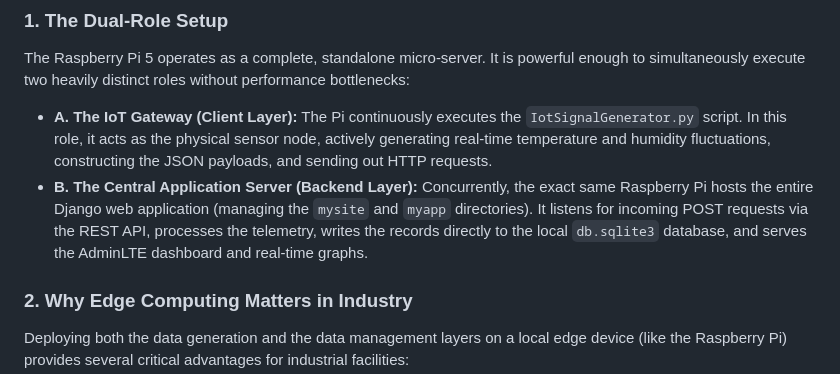
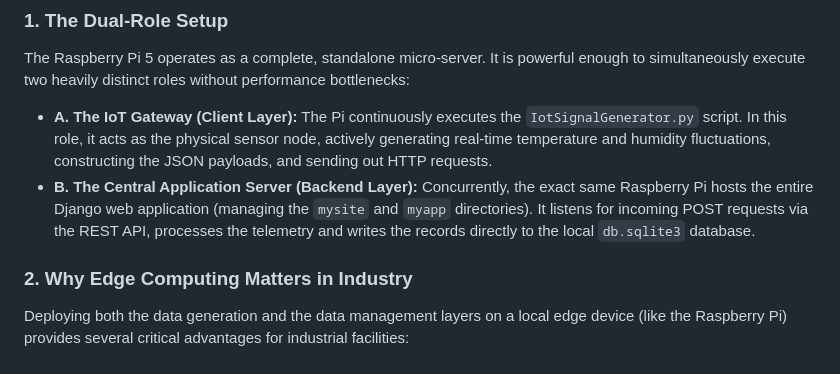
Before and after one commit to Thanos01skg/thesis, a Markdown page: README.md, the part around the change. Rendered like a GitHub page.

```diff
--- a/README.md
+++ b/README.md
@@ -26,7 +26,7 @@ A defining characteristic of this Industrial IoT simulation is its deployment st
 The Raspberry Pi 5 operates as a complete, standalone micro-server. It is powerful enough to simultaneously execute two heavily distinct roles without performance bottlenecks:
 
 * **A. The IoT Gateway (Client Layer):** The Pi continuously executes the `IotSignalGenerator.py` script. In this role, it acts as the physical sensor node, actively generating real-time temperature and humidity fluctuations, constructing the JSON payloads, and sending out HTTP requests.
-* **B. The Central Application Server (Backend Layer):** Concurrently, the exact same Raspberry Pi hosts the entire Django web application (managing the `mysite` and `myapp` directories). It listens for incoming POST requests via the REST API, processes the telemetry, writes the records directly to the local `db.sqlite3` database, and serves the AdminLTE dashboard and real-time graphs.
+* **B. The Central Application Server (Backend Layer):** Concurrently, the exact same Raspberry Pi hosts the entire Django web application (managing the `mysite` and `myapp` directories). It listens for incoming POST requests via the REST API, processes the telemetry and writes the records directly to the local `db.sqlite3` database.
 
 ### 2. Why Edge Computing Matters in Industry
 Deploying both the data generation and the data management layers on a local edge device (like the Raspberry Pi) provides several critical advantages for industrial facilities:
```
